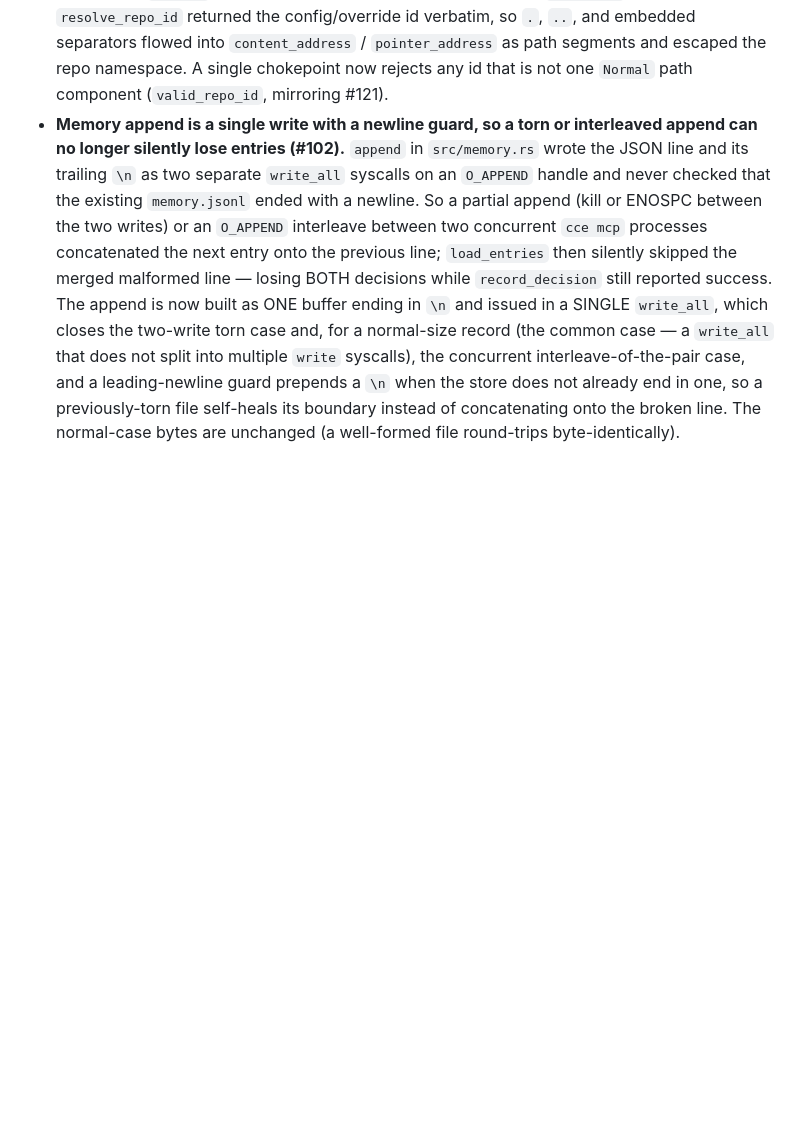
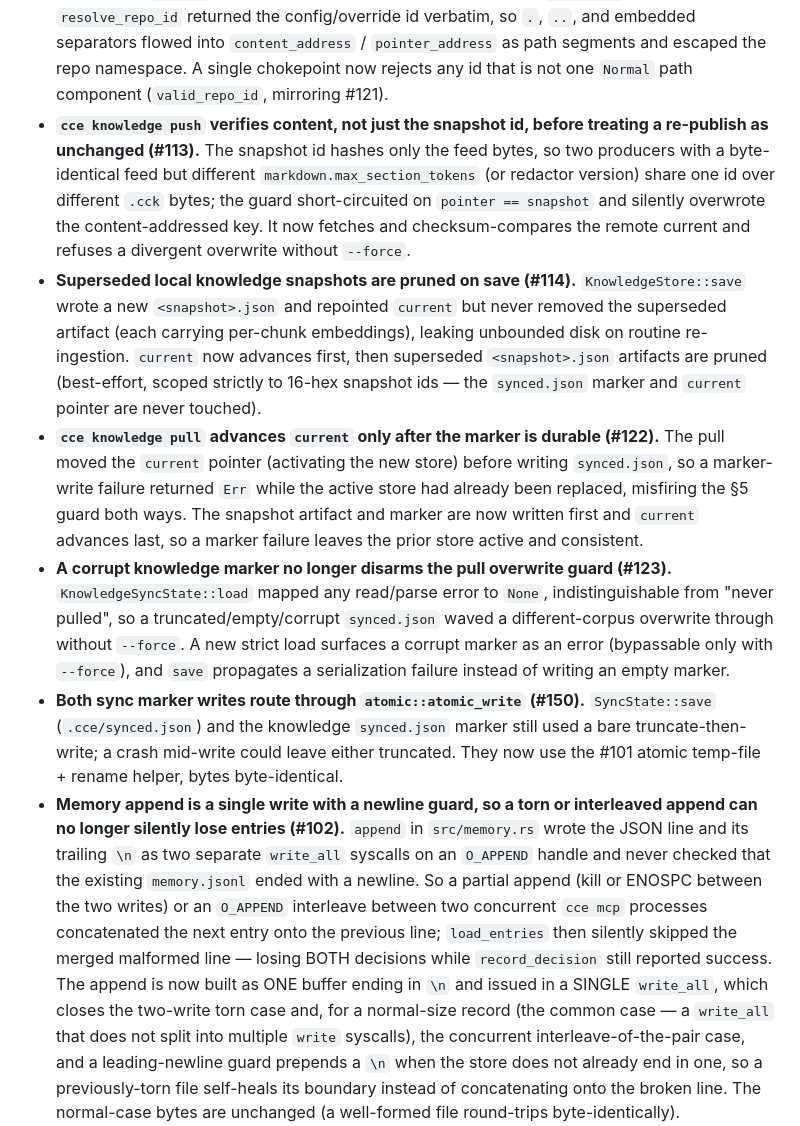
Before and after one commit to Davidslv/cce-rust, a Markdown page: CHANGELOG.md, the part around the change. Drawn GitHub-style; blank space fills up the shorter version.

Commit message:
docs: changelog for knowledge sweep cluster (#113 #114 #122 #123 #150)

```diff
--- a/CHANGELOG.md
+++ b/CHANGELOG.md
@@ -258,6 +258,40 @@ and this project adheres to [Semantic Versioning](https://semver.org/spec/v2.0.0
   `pointer_address` as path segments and escaped the repo namespace. A single
   chokepoint now rejects any id that is not one `Normal` path component
   (`valid_repo_id`, mirroring #121).
+- **`cce knowledge push` verifies content, not just the snapshot id, before
+  treating a re-publish as unchanged (#113).** The snapshot id hashes only the
+  feed bytes, so two producers with a byte-identical feed but different
+  `markdown.max_section_tokens` (or redactor version) share one id over
+  different `.cck` bytes; the guard short-circuited on `pointer == snapshot`
+  and silently overwrote the content-addressed key. It now fetches and
+  checksum-compares the remote current and refuses a divergent overwrite
+  without `--force`.
+- **Superseded local knowledge snapshots are pruned on save (#114).**
+  `KnowledgeStore::save` wrote a new `<snapshot>.json` and repointed `current`
+  but never removed the superseded artifact (each carrying per-chunk
+  embeddings), leaking unbounded disk on routine re-ingestion. `current` now
+  advances first, then superseded `<snapshot>.json` artifacts are pruned
+  (best-effort, scoped strictly to 16-hex snapshot ids — the `synced.json`
+  marker and `current` pointer are never touched).
+- **`cce knowledge pull` advances `current` only after the marker is durable
+  (#122).** The pull moved the `current` pointer (activating the new store)
+  before writing `synced.json`, so a marker-write failure returned `Err` while
+  the active store had already been replaced, misfiring the §5 guard both
+  ways. The snapshot artifact and marker are now written first and `current`
+  advances last, so a marker failure leaves the prior store active and
+  consistent.
+- **A corrupt knowledge marker no longer disarms the pull overwrite guard
+  (#123).** `KnowledgeSyncState::load` mapped any read/parse error to `None`,
+  indistinguishable from "never pulled", so a truncated/empty/corrupt
+  `synced.json` waved a different-corpus overwrite through without `--force`.
+  A new strict load surfaces a corrupt marker as an error (bypassable only with
+  `--force`), and `save` propagates a serialization failure instead of writing
+  an empty marker.
+- **Both sync marker writes route through `atomic::atomic_write` (#150).**
+  `SyncState::save` (`.cce/synced.json`) and the knowledge `synced.json` marker
+  still used a bare truncate-then-write; a crash mid-write could leave either
+  truncated. They now use the #101 atomic temp-file + rename helper, bytes
+  byte-identical.
 - **Memory append is a single write with a newline guard, so a torn or
   interleaved append can no longer silently lose entries (#102).** `append`
   in `src/memory.rs` wrote the JSON line and its trailing `\n` as two separate
```
